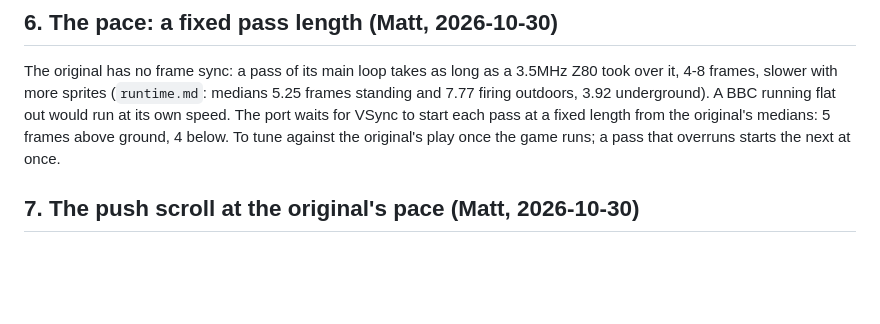
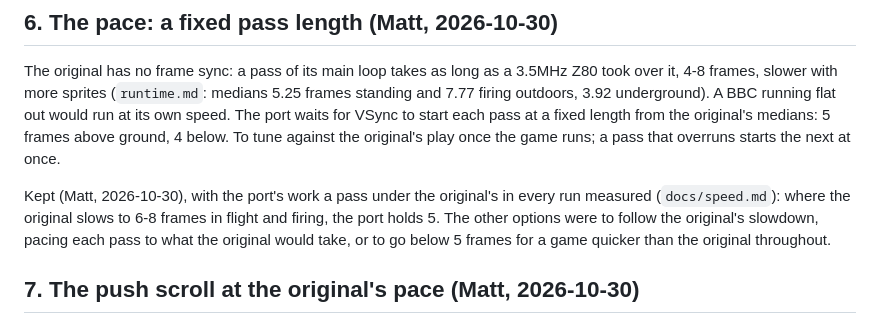
Before and after one commit to mattgodbolt/cauldron-beeb, a Markdown page: docs/decisions.md, the part around the change. GitHub-like rendering; blank space fills up the shorter version.

```diff
--- a/docs/decisions.md
+++ b/docs/decisions.md
@@ -176,6 +176,13 @@ original's medians: 5 frames above ground, 4 below. To tune against the
 original's play once the game runs; a pass that overruns starts the
 next at once.
 
+Kept (Matt, 2026-10-30), with the port's work a pass under the
+original's in every run measured (`docs/speed.md`): where the original
+slows to 6-8 frames in flight and firing, the port holds 5. The other
+options were to follow the original's slowdown, pacing each pass to
+what the original would take, or to go below 5 frames for a game
+quicker than the original throughout.
+
 ## 7. The push scroll at the original's pace (Matt, 2026-10-30)
 
 The push (32 steps, the game stopped, `graphics.md`) stays as the
```
Also changed, not shown: README.md (+72 -14 lines), docs/journal.md (+9 -0 lines), docs/images/cauldron.png (added), docs/images/cottage.png (added), docs/images/door.png (added), docs/images/flying.png (added), docs/images/menu.png (added), docs/images/title.png (added), 1 other file.
